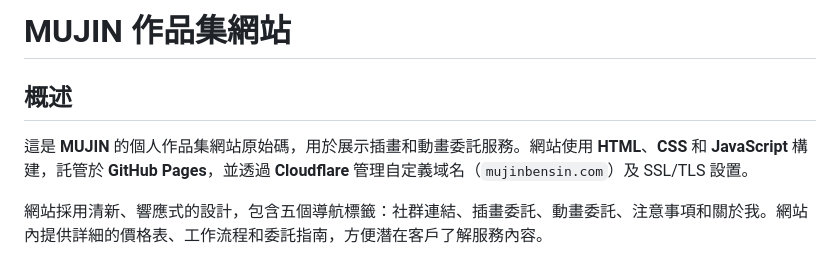
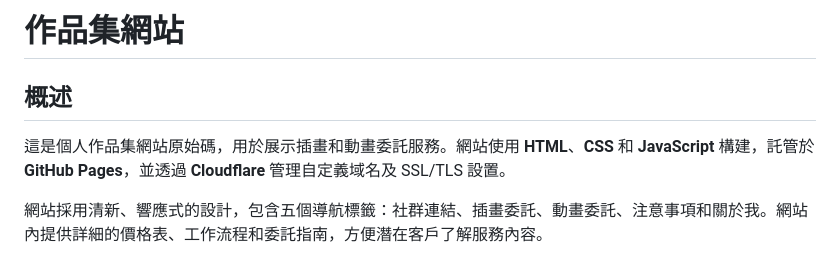
Before and after one commit to chibi-lin/web_linktree, a Markdown page: README.md, the part around the change printed below. GitHub-like rendering.

```diff
--- a/README.md
+++ b/README.md
@@ -1,7 +1,7 @@
-# MUJIN 作品集網站
+# 作品集網站
 
 ## 概述
-這是 **MUJIN** 的個人作品集網站原始碼，用於展示插畫和動畫委託服務。網站使用 **HTML**、**CSS** 和 **JavaScript** 構建，託管於 **GitHub Pages**，並透過 **Cloudflare** 管理自定義域名（`mujinbensin.com`）及 SSL/TLS 設置。
+這是個人作品集網站原始碼，用於展示插畫和動畫委託服務。網站使用 **HTML**、**CSS** 和 **JavaScript** 構建，託管於 **GitHub Pages**，並透過 **Cloudflare** 管理自定義域名及 SSL/TLS 設置。
 
 網站採用清新、響應式的設計，包含五個導航標籤：社群連結、插畫委託、動畫委託、注意事項和關於我。網站內提供詳細的價格表、工作流程和委託指南，方便潛在客戶了解服務內容。
 
```
Also changed, not shown: other parts of README.md (+9 -12 lines).
